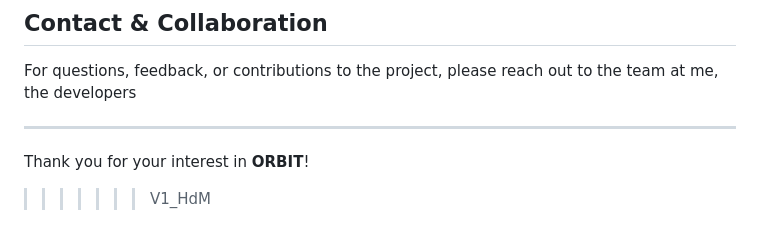
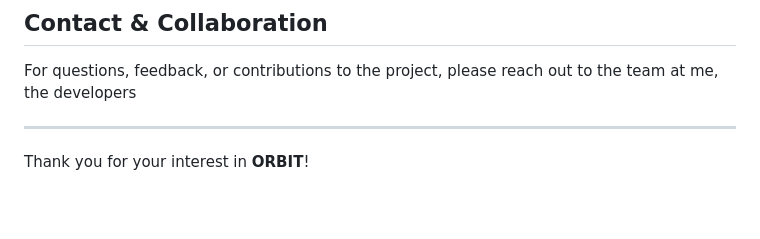
Before and after one commit to PatrykGadziomski/Orbit-Search-Engine, a Markdown page: README.md, the part around the change. Rendered like a GitHub page; blank space fills up the shorter version.

```diff
--- a/README.md
+++ b/README.md
@@ -128,4 +128,3 @@ For questions, feedback, or contributions to the project, please reach out to th
 ---
 
 Thank you for your interest in **ORBIT**!
->>>>>>> V1_HdM
```
